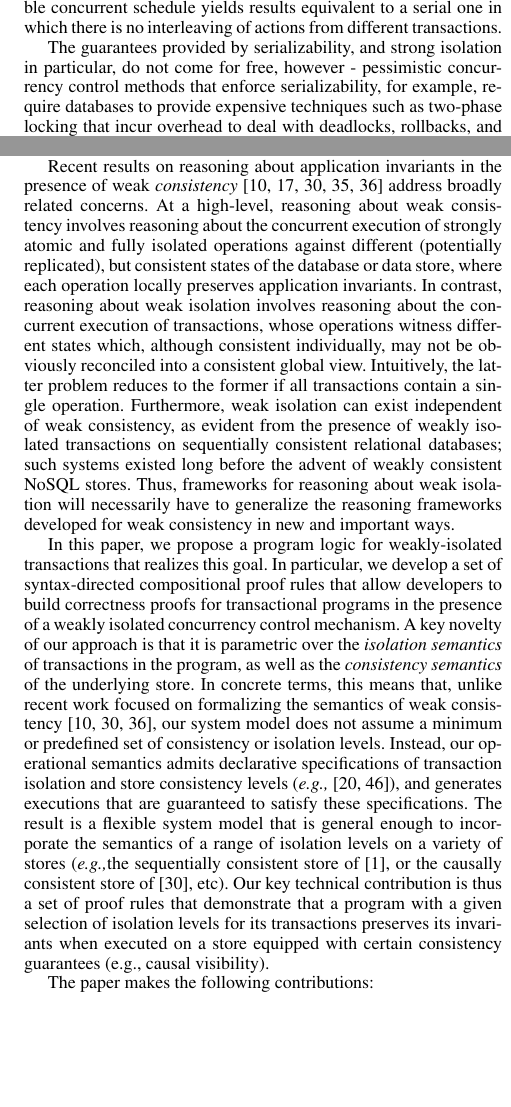
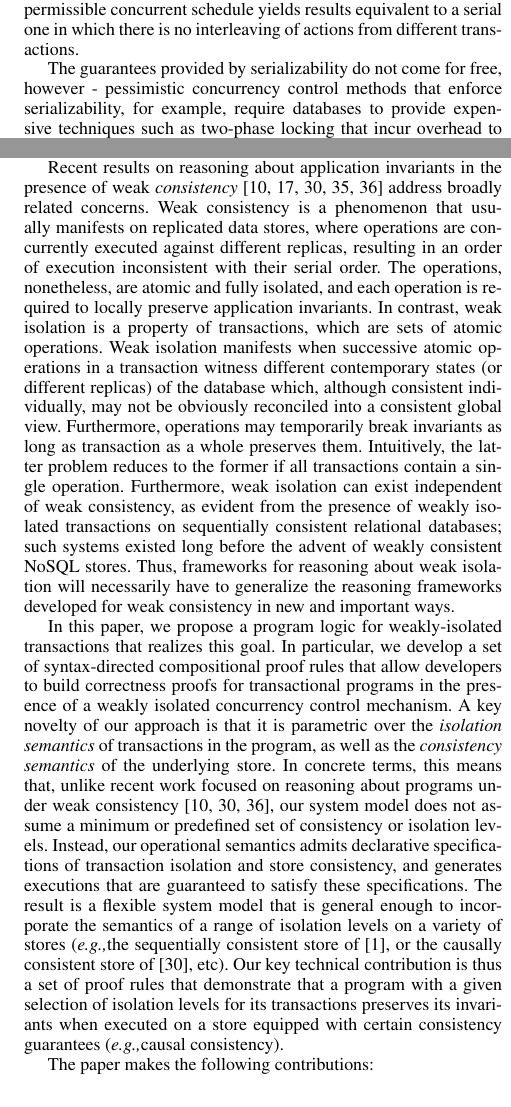
Before and after one commit to gowthamk/RGTxnPaper, a LaTeX paper (popl17.tex, which reads introduction.tex): two parts of the columns of pages 1 and 2 of 14 before the commit and two parts of the columns of pages 1 and 2 of 15 after it, joined at a grey line, cut so that both start at the same text, the shorter picture padded with empty space. Compiled offline with pdfLaTeX; a missing font is replaced by an installed copy or a similar font.

Commit message:
KC's comments.

```diff
--- a/introduction.tex
+++ b/introduction.tex
@@ -13,8 +13,7 @@ constraints on transaction execution, ensuring that any permissible
 concurrent schedule yields results equivalent to a serial one in which
 there is no interleaving of actions from different transactions.
 
-The guarantees provided by serializability, and strong isolation in
-particular, do not come for free, however - pessimistic concurrency
-control methods that enforce serializability, for example, require
-databases to provide expensive techniques such as two-phase locking
-that incur overhead to deal with deadlocks, rollbacks, and
+The guarantees provided by serializability do not come for free,
+however - pessimistic concurrency control methods that enforce
+serializability, for example, require databases to provide expensive
+techniques such as two-phase locking that incur overhead to deal with
@@ -104,24 +103,28 @@ application correctness.
 
 Recent results on reasoning about application invariants in the
 presence of weak \emph{consistency}~\cite{burckhardt14, redblueosdi,
-  redblueatc, ecinec, gotsmanpopl16} address broadly related concerns.
-At a high-level, reasoning about weak consistency involves reasoning
-about the concurrent execution of strongly atomic and fully isolated
-operations against different (potentially replicated), but consistent
-states of the database or data store, where each operation locally
-preserves application invariants. In contrast, reasoning about weak
-isolation involves reasoning about the concurrent execution of
-transactions, whose operations witness different states which,
-although consistent individually, may not be obviously reconciled into
-a consistent global view.  Intuitively, the latter problem reduces to
-the former if all transactions contain a single
-operation. Furthermore, weak isolation can exist independent of weak
-consistency, as evident from the presence of weakly isolated
-transactions on sequentially consistent relational databases; such
-systems existed long before the advent of weakly consistent NoSQL
-stores.  Thus, frameworks for reasoning about weak isolation will
-necessarily have to generalize the reasoning frameworks developed for
-weak consistency in new and important ways.
+redblueatc, ecinec, gotsmanpopl16} address broadly related concerns.
+Weak consistency is a phenomenon that usually manifests on replicated
+data stores, where operations are concurrently executed against
+different replicas, resulting in an order of execution inconsistent
+with their serial order. The operations, nonetheless, are atomic and
+fully isolated, and each operation is required to locally preserve
+application invariants. In contrast, weak isolation is a property of
+transactions, which are sets of atomic operations. Weak isolation
+manifests when successive atomic operations in a transaction witness
+different contemporary states (or different replicas) of the database
+which, although consistent individually, may not be obviously
+reconciled into a consistent global view. Furthermore, operations may
+temporarily break invariants as long as transaction as a whole
+preserves them.  Intuitively, the latter problem reduces to the former
+if all transactions contain a single operation. Furthermore, weak
+isolation can exist independent of weak consistency, as evident from
+the presence of weakly isolated transactions on sequentially
+consistent relational databases; such systems existed long before the
+advent of weakly consistent NoSQL stores.  Thus, frameworks for
+reasoning about weak isolation will necessarily have to generalize the
+reasoning frameworks developed for weak consistency in new and
+important ways.
 
 % The framework should be general enough to reason about the semantics
 % of multiple isolation levels, including those proposed after the SQL
@@ -136,23 +139,22 @@ build correctness proofs for transactional programs in the presence of
 a weakly isolated concurrency control mechanism.  A key novelty of our
 approach is that it is parametric over the \emph{isolation semantics}
 of transactions in the program, as well as the \emph{consistency
-  semantics} of the underlying store. In concrete terms, this means
-that, unlike recent work focused on formalizing the semantics of weak
-consistency~\cite{gotsmanpopl16, redblueatc, ecinec}, our system model
-does not assume a minimum or predefined set of consistency or
+semantics} of the underlying store. In concrete terms, this means
+that, unlike recent work focused on reasoning about programs under
+weak consistency~\cite{gotsmanpopl16, redblueatc, ecinec}, our system
+model does not assume a minimum or predefined set of consistency or
 isolation levels. Instead, our operational semantics admits
 declarative specifications of transaction isolation and store
-consistency levels (\eg~\cite{pldi15,gotsmanconcur15}), and generates
-executions that are guaranteed to satisfy these specifications. The
-result is a flexible system model that is general enough to
-incorporate the semantics of a range of isolation levels on a variety
-of stores (\eg the sequentially consistent store of~\cite{adyaphd}, or
-the causally consistent store of~\cite{gotsmanpopl16}, etc).  Our key
-technical contribution is thus a set of proof rules that demonstrate
-that a program with a given selection of isolation levels for its
-transactions preserves its invariants when executed on a store
-equipped with certain consistency guarantees (e.g., causal
-visibility).
+consistency, and generates executions that are guaranteed to satisfy
+these specifications. The result is a flexible system model that is
+general enough to incorporate the semantics of a range of isolation
+levels on a variety of stores (\eg the sequentially consistent store
+of~\cite{adyaphd}, or the causally consistent store
+of~\cite{gotsmanpopl16}, etc).  Our key technical contribution is thus
+a set of proof rules that demonstrate that a program with a given
+selection of isolation levels for its transactions preserves its
+invariants when executed on a store equipped with certain consistency
+guarantees (\eg causal consistency).
 
 The paper makes the following contributions:
 \begin{itemize}
```
Also changed, not shown: abstract.tex (+23 -25 lines), introduction.tex (22 more changed lines).
